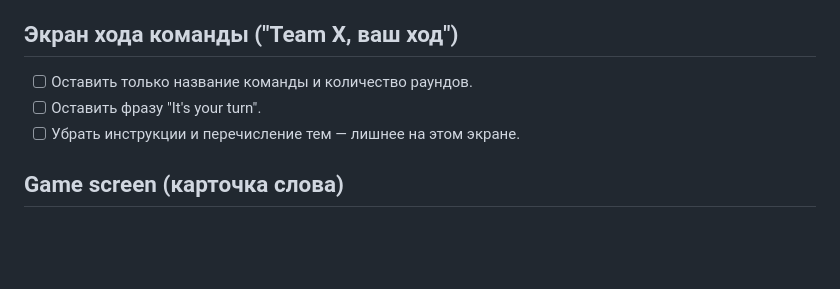
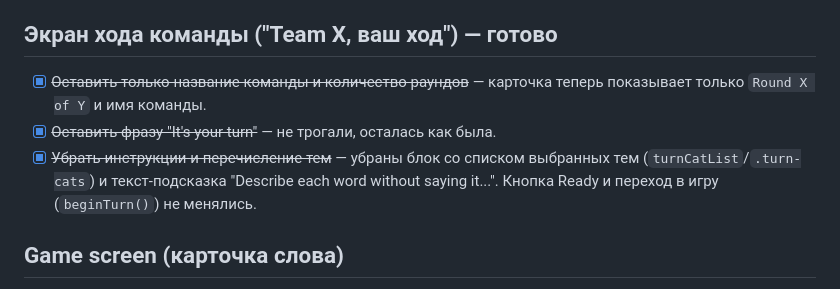
Before and after one commit to OmarovaAsiyat/alias_game, a Markdown page: TODO.md, the part around the change. Rendered like a GitHub page; blank space fills up the shorter version.

Commit message:
docs: отметить экран хода команды выполненным

```diff
--- a/TODO.md
+++ b/TODO.md
@@ -137,10 +137,14 @@ results.js, pause.js, endgame.js) — но они пустые, index.html их
       SVG-линия). Сначала таймер на игровом экране, потом сюда тот же
       стиль.
 
-## Экран хода команды ("Team X, ваш ход")
-- [ ] Оставить только название команды и количество раундов.
-- [ ] Оставить фразу "It's your turn".
-- [ ] Убрать инструкции и перечисление тем — лишнее на этом экране.
+## Экран хода команды ("Team X, ваш ход") — готово
+- [x] ~~Оставить только название команды и количество раундов~~ — карточка
+      теперь показывает только `Round X of Y` и имя команды.
+- [x] ~~Оставить фразу "It's your turn"~~ — не трогали, осталась как была.
+- [x] ~~Убрать инструкции и перечисление тем~~ — убраны блок со списком
+      выбранных тем (`turnCatList`/`.turn-cats`) и текст-подсказка
+      "Describe each word without saying it...". Кнопка Ready и переход
+      в игру (`beginTurn()`) не менялись.
 
 ## Game screen (карточка слова)
 - [ ] Название темы на карточке — сделать нейтральным по стилю (сейчас
```
